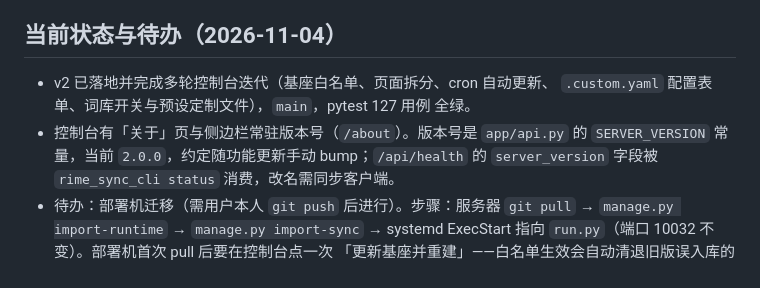
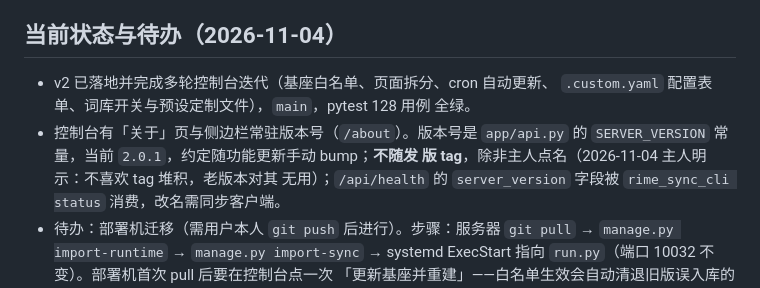
Before and after one commit to Liang457/rime_sync, a Markdown page: AGENTS.md, the part around the change. Rendered like a GitHub page.

Commit message:
chore: AGENTS.md 同步 2.0.1 现状，注明不随发版 tag

```diff
--- a/AGENTS.md
+++ b/AGENTS.md
@@ -22,10 +22,12 @@ manifest 做差量。不要再引入 dict/full_sync/config 之类按内容类型
 ## 当前状态与待办（2026-11-04）
 
 - v2 已落地并完成多轮控制台迭代（基座白名单、页面拆分、cron 自动更新、
-  `.custom.yaml` 配置表单、词库开关与预设定制文件），`main`，pytest 127 用例
+  `.custom.yaml` 配置表单、词库开关与预设定制文件），`main`，pytest 128 用例
   全绿。
 - 控制台有「关于」页与侧边栏常驻版本号（`/about`）。版本号是 `app/api.py`
-  的 `SERVER_VERSION` 常量，当前 `2.0.0`，约定随功能更新手动 bump；`/api/health`
+  的 `SERVER_VERSION` 常量，当前 `2.0.1`，约定随功能更新手动 bump；**不随发
+  版 tag**，除非主人点名（2026-11-04 主人明示：不喜欢 tag 堆积，老版本对其
+  无用）；`/api/health`
   的 `server_version` 字段被 `rime_sync_cli status` 消费，改名需同步客户端。
 - 待办：部署机迁移（需用户本人 `git push` 后进行）。步骤：服务器 `git pull`
   → `manage.py import-runtime` → `manage.py import-sync` → systemd ExecStart
```
